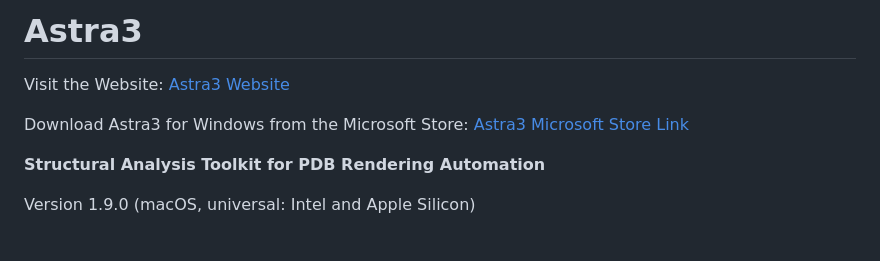
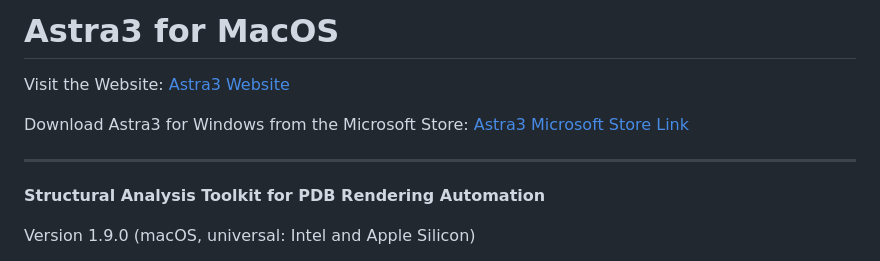
Before and after one commit to andre-aguirre/Astra3, a Markdown page: README.md, the part around the change. Rendered like a GitHub page.

Commit message:
Specify MacOS in project name in README
Updated project name to specify MacOS in the README.

```diff
--- a/README.md
+++ b/README.md
@@ -1,9 +1,9 @@
-# Astra3
+# Astra3 for MacOS
 Visit the Website: [Astra3 Website](https://andre-aguirre.github.io/Astra3/)
 
 Download Astra3 for Windows from the Microsoft Store: [Astra3 Microsoft Store Link](https://apps.microsoft.com/detail/9PKK58GQP8QX)
 
-
+---
 
 **Structural Analysis Toolkit for PDB Rendering Automation**
 
```
